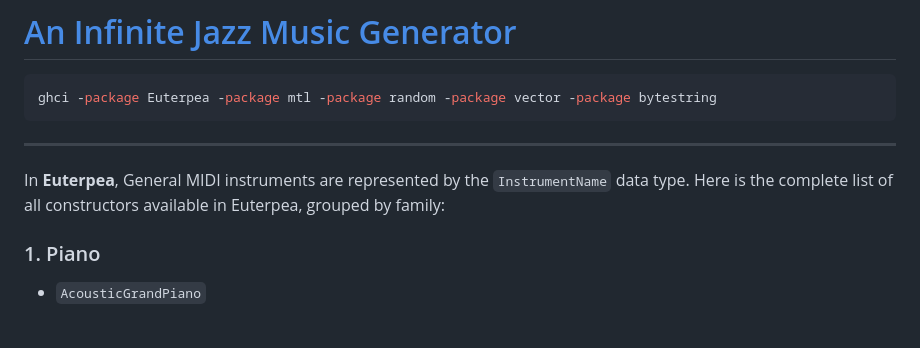
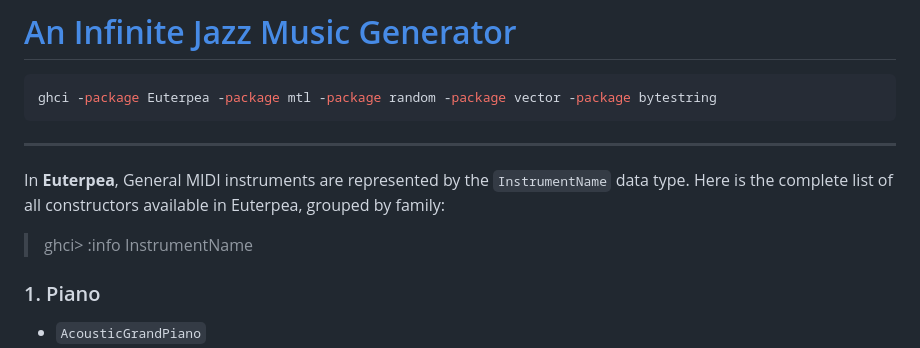
Before and after one commit to setrar/Hirakell, a Markdown page: Jazzkell/README.md, the part around the change. GitHub-like rendering; blank space fills up the shorter version.

```diff
--- a/Jazzkell/README.md
+++ b/Jazzkell/README.md
@@ -7,6 +7,8 @@ ghci -package Euterpea -package mtl -package random -package vector -package byt
 ---
 
 In **Euterpea**, General MIDI instruments are represented by the `InstrumentName` data type. Here is the complete list of all constructors available in Euterpea, grouped by family:
+
+> ghci> :info InstrumentName
 
 ### 1. Piano
 
```
